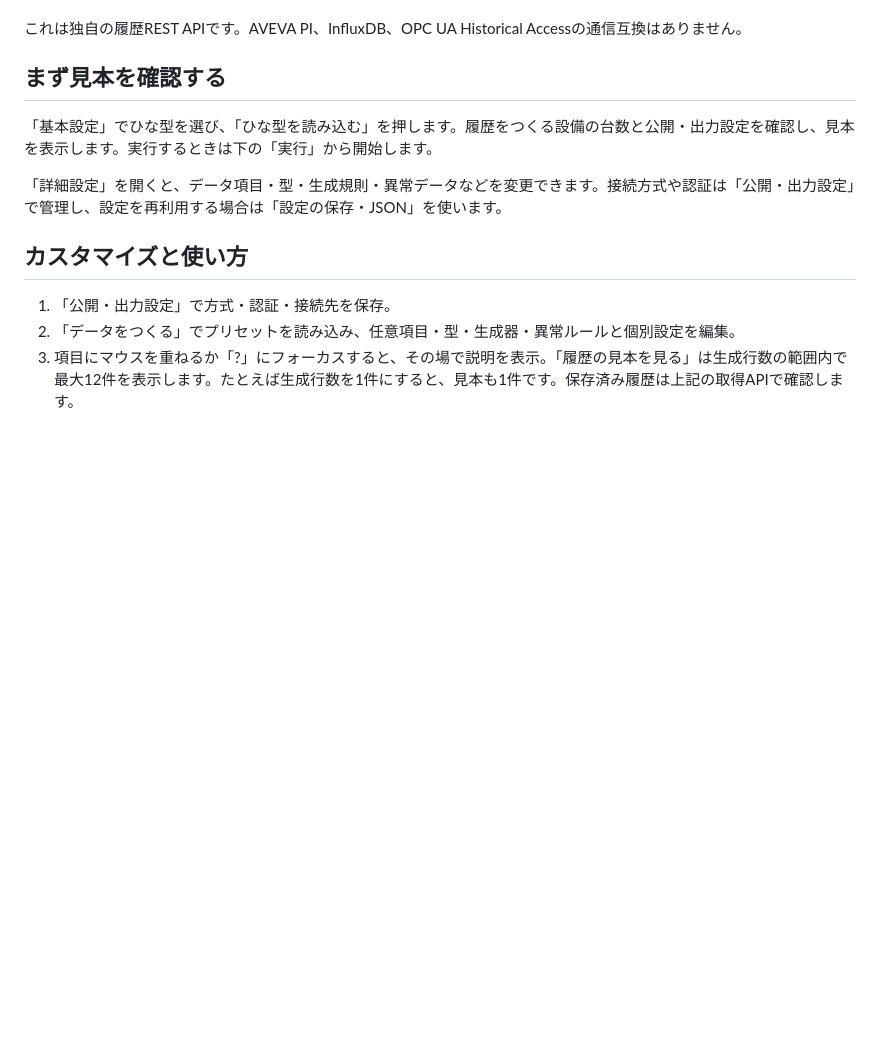
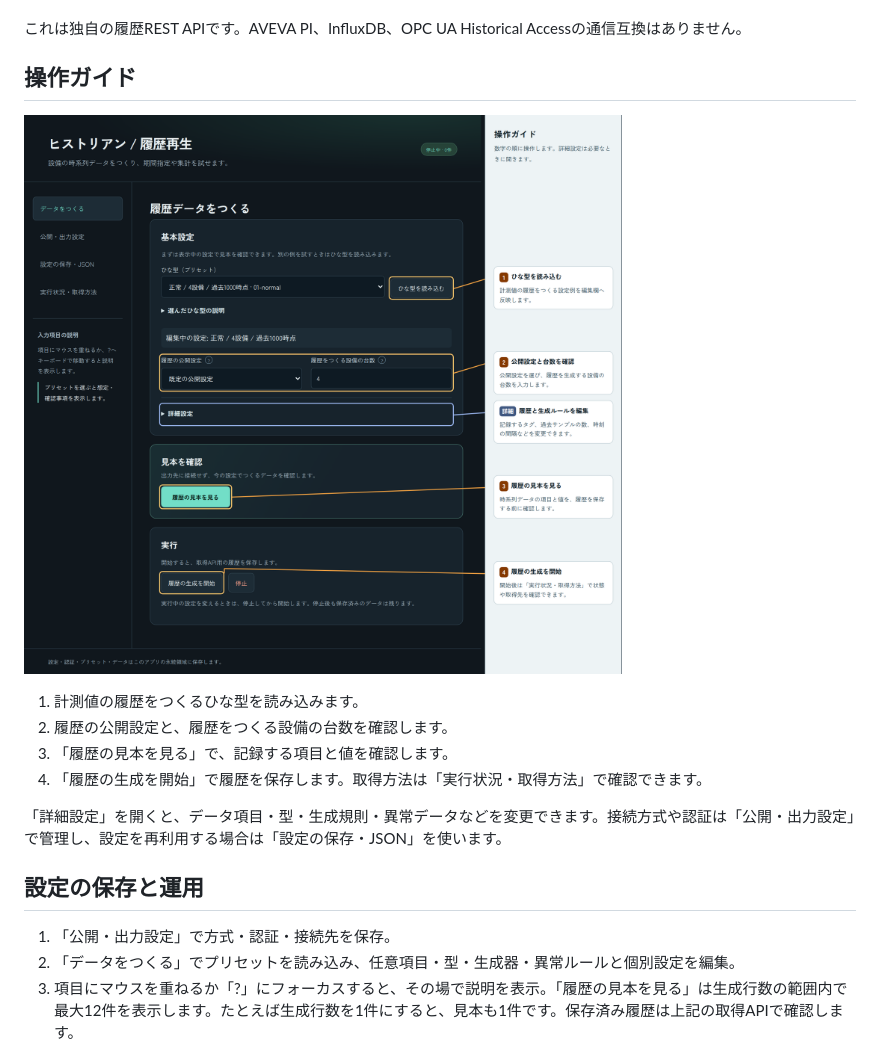
Before and after one commit to hiromura16/factory-historian-simulator, a Markdown page: README.md, the part around the change. Drawn GitHub-style; pictures changed too: docs/images/operation-guide.png (added); blank space fills up the shorter version.

```diff
--- a/README.md
+++ b/README.md
@@ -18,13 +18,18 @@ sample_secondsは記録上の間隔、interval_msは生成の実時間間隔で
 
 これは独自の履歴REST APIです。AVEVA PI、InfluxDB、OPC UA Historical Accessの通信互換はありません。
 
-## まず見本を確認する
+## 操作ガイド
 
-「基本設定」でひな型を選び、「ひな型を読み込む」を押します。履歴をつくる設備の台数と公開・出力設定を確認し、見本を表示します。実行するときは下の「実行」から開始します。
+[![ひな型の読込、設備台数、履歴の見本と生成開始を示すヒストリアン画面。青い枠は詳細設定。](docs/images/operation-guide.png)](docs/images/operation-guide.png)
+
+1. 計測値の履歴をつくるひな型を読み込みます。
+2. 履歴の公開設定と、履歴をつくる設備の台数を確認します。
+3. 「履歴の見本を見る」で、記録する項目と値を確認します。
+4. 「履歴の生成を開始」で履歴を保存します。取得方法は「実行状況・取得方法」で確認できます。
 
 「詳細設定」を開くと、データ項目・型・生成規則・異常データなどを変更できます。接続方式や認証は「公開・出力設定」で管理し、設定を再利用する場合は「設定の保存・JSON」を使います。
 
-## カスタマイズと使い方
+## 設定の保存と運用
 
 1. 「公開・出力設定」で方式・認証・接続先を保存。
 2. 「データをつくる」でプリセットを読み込み、任意項目・型・生成器・異常ルールと個別設定を編集。
```
Also changed, not shown: 7 other files.
